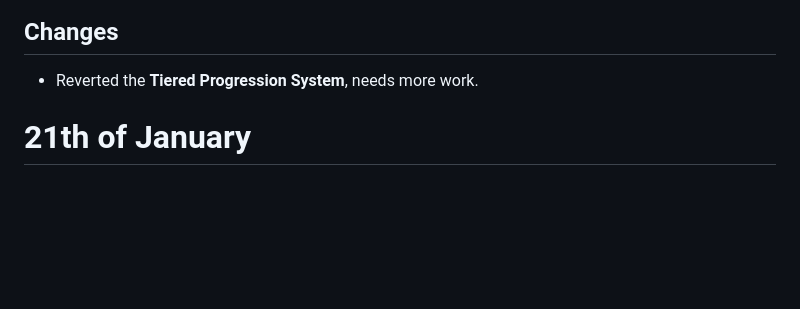
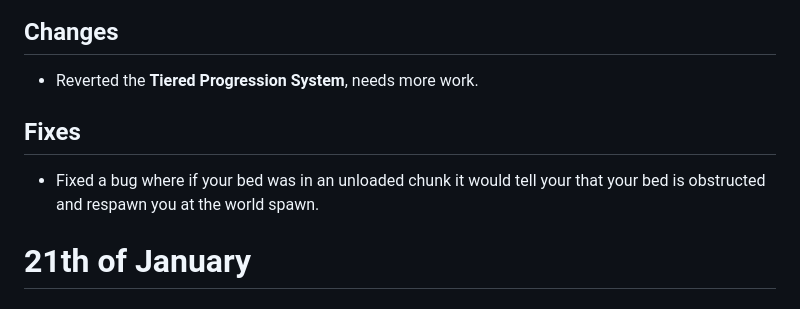
Before and after one commit to TeamAOF/Hytopia, a Markdown page: Server_Updates.md, the part around the change. Drawn GitHub-style; blank space fills up the shorter version.

```diff
--- a/Server_Updates.md
+++ b/Server_Updates.md
@@ -2,6 +2,9 @@
 
 ## Changes
 * Reverted the **Tiered Progression System**, needs more work.
+
+## Fixes
+* Fixed a bug where if your bed was in an unloaded chunk it would tell your that your bed is obstructed and respawn you at the world spawn.
 
 # 21th of January
 
```
